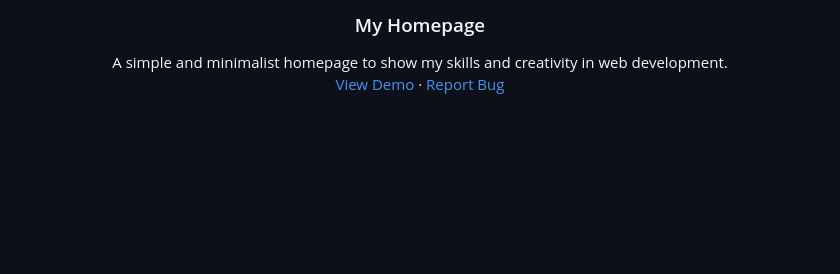
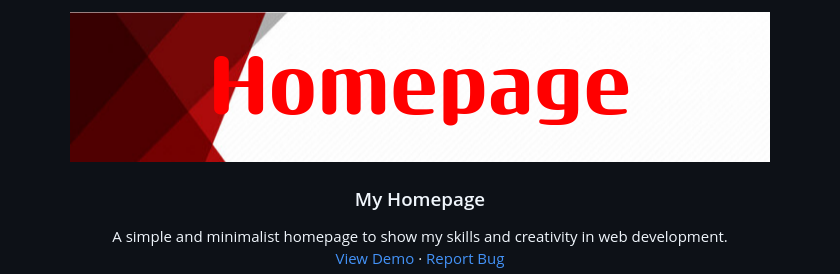
Before and after one commit to KvJellyBean/homepage, a Markdown page: README.md, the part around the change. Drawn GitHub-style; blank space fills up the shorter version.

Commit message:
Update project banner README.md

```diff
--- a/README.md
+++ b/README.md
@@ -3,9 +3,9 @@
 <!-- PROJECT LOGO -->
 <br />
 <div align="center">
-  <!-- <a href="https://github.com/KvJellyBean/homepage">
-    <img src="./src/images/logoBanner.jpeg" alt="Logo Banner">
-  </a> -->
+  <a href="https://github.com/KvJellyBean/homepage">
+    <img src="./src/images/logoBanner.png" alt="Logo Banner">
+  </a>
 
 <h3 align="center">My Homepage</h3>
 
```
